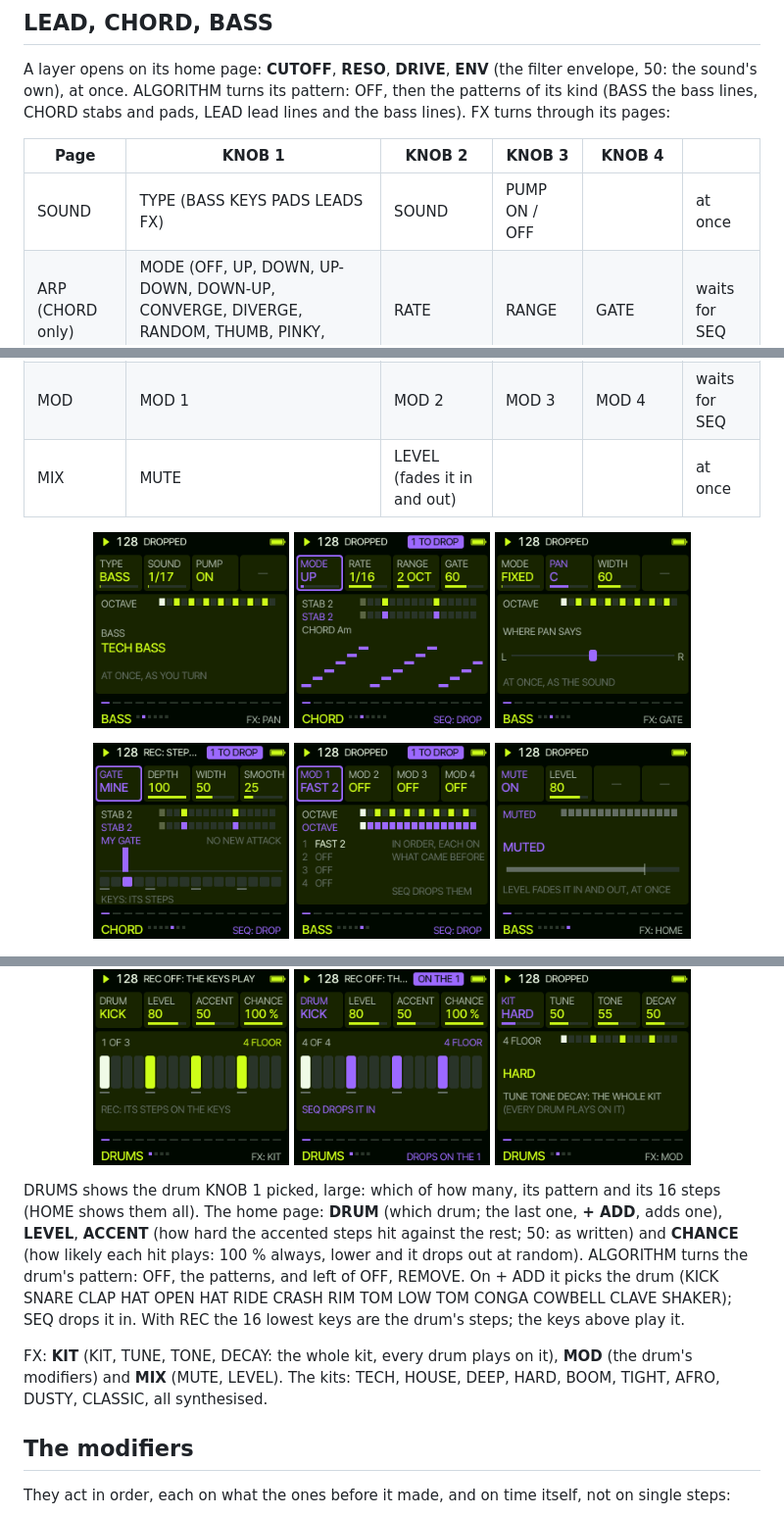
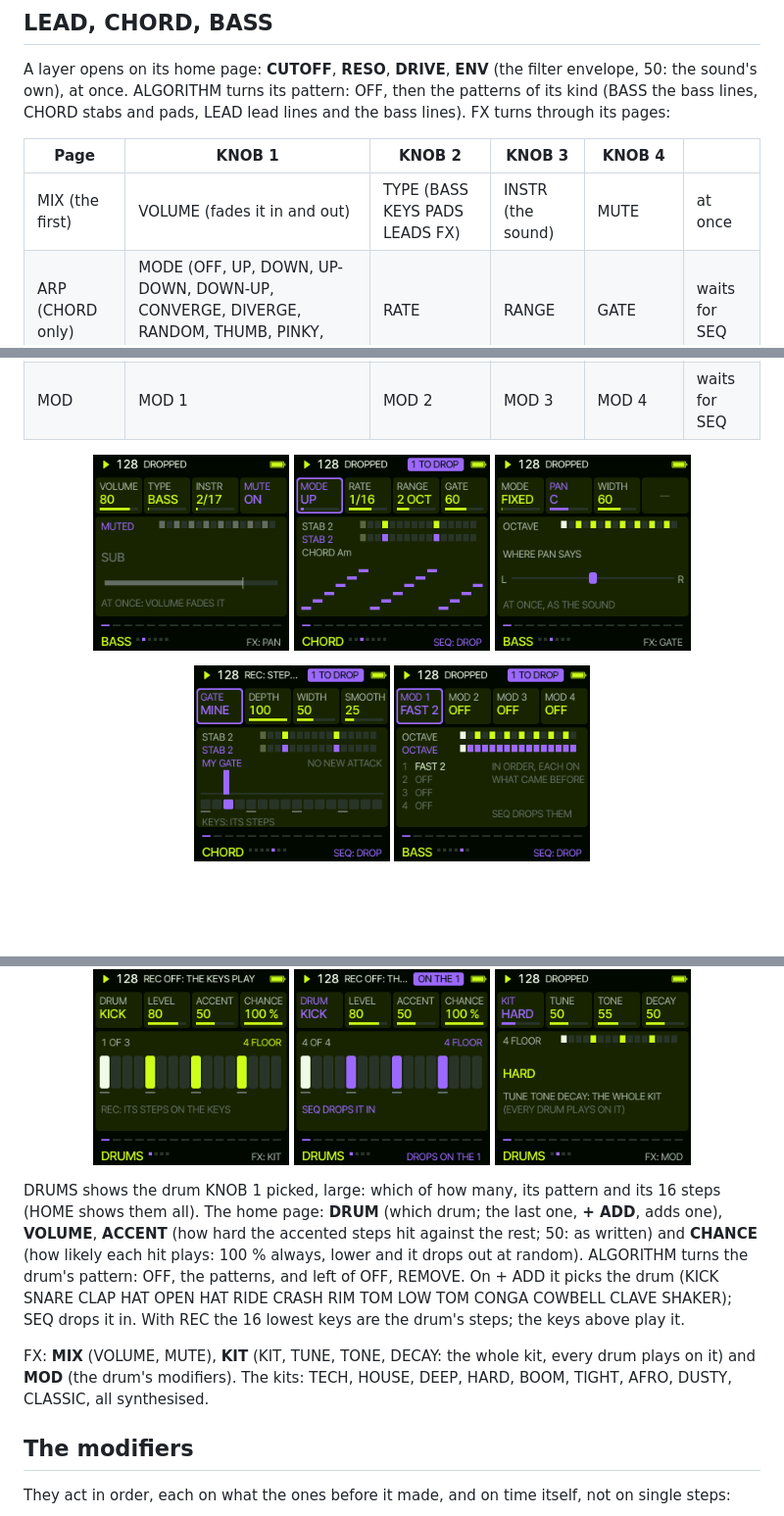
Before and after one commit to delirioux/sardine, a Markdown page: docs/MANUAL.md, 3 parts joined by grey strips. Shown at 98% size. GitHub-like rendering; pictures changed too: docs/screens/mix.png, docs/screens/sound.png (deleted); blank space fills up the shorter version.

Commit message:
FX's first page: VOLUME TYPE INSTR MUTE (SOUND and MIX in one)
Co-Authored-By: Claude Opus 5.5 <noreply@anthropic.com>
Claude-Session: https://claude.ai/code/session_01VgesZgNNDFiPGvKyDTZVUK

```diff
--- a/docs/MANUAL.md
+++ b/docs/MANUAL.md
@@ -47,23 +47,21 @@ LEAD lead lines and the bass lines). FX turns through its pages:
 
 | Page | KNOB 1 | KNOB 2 | KNOB 3 | KNOB 4 | |
 | --- | --- | --- | --- | --- | --- |
-| SOUND | TYPE (BASS KEYS PADS LEADS FX) | SOUND | PUMP ON / OFF | | at once |
+| MIX (the first) | VOLUME (fades it in and out) | TYPE (BASS KEYS PADS LEADS FX) | INSTR (the sound) | MUTE | at once |
 | ARP (CHORD only) | MODE (OFF, UP, DOWN, UP-DOWN, DOWN-UP, CONVERGE, DIVERGE, RANDOM, THUMB, PINKY, STRUM) | RATE | RANGE | GATE | waits for SEQ |
 | PAN | MODE (FIXED, SWEEP, PING-PONG, RANDOM) | PAN | WIDTH | RATE (SWEEP) | at once |
 | 3D | ANGLE (around you) | HEIGHT | DIST | 3D ON / OFF | at once |
 | GATE | a ready gate (or OFF) | DEPTH | WIDTH | SMOOTH | waits for SEQ |
 | MOD | MOD 1 | MOD 2 | MOD 3 | MOD 4 | waits for SEQ |
-| MIX | MUTE | LEVEL (fades it in and out) | | | at once |
 
 <p align="center">
-<img src="screens/sound.png" alt="SOUND" width="200">
+<img src="screens/mix.png" alt="MIX" width="200">
 <img src="screens/arp.png" alt="ARP" width="200">
 <img src="screens/pan.png" alt="PAN" width="200">
 </p>
 <p align="center">
 <img src="screens/gate.png" alt="GATE" width="200">
 <img src="screens/mod.png" alt="MOD" width="200">
-<img src="screens/mix.png" alt="MIX" width="200">
 </p>
 
 <p align="center">
@@ -104,14 +102,14 @@ pattern the layer's own (MY STEPS); like a pattern, the steps wait for SEQ, and
 
 DRUMS shows the drum KNOB 1 picked, large: which of how many, its pattern and its 16 steps (HOME shows them all). The
 home page: **DRUM** (which drum; the last
-one, **+ ADD**, adds one), **LEVEL**, **ACCENT** (how hard the accented steps hit against the rest; 50: as written)
+one, **+ ADD**, adds one), **VOLUME**, **ACCENT** (how hard the accented steps hit against the rest; 50: as written)
 and **CHANCE** (how likely each hit plays: 100 % always, lower and it drops out at random). ALGORITHM turns the drum's
 pattern: OFF, the patterns, and left of OFF, REMOVE. On + ADD it picks the drum (KICK SNARE CLAP HAT OPEN HAT RIDE
 CRASH RIM TOM LOW TOM CONGA COWBELL CLAVE SHAKER); SEQ drops it in. With REC the 16 lowest keys are the drum's steps;
 the keys above play it.
 
-FX: **KIT** (KIT, TUNE, TONE, DECAY: the whole kit, every drum plays on it), **MOD** (the drum's modifiers) and
-**MIX** (MUTE, LEVEL). The kits: TECH, HOUSE, DEEP, HARD, BOOM, TIGHT, AFRO, DUSTY, CLASSIC, all synthesised.
+FX: **MIX** (VOLUME, MUTE), **KIT** (KIT, TUNE, TONE, DECAY: the whole kit, every drum plays on it) and **MOD**
+(the drum's modifiers). The kits: TECH, HOUSE, DEEP, HARD, BOOM, TIGHT, AFRO, DUSTY, CLASSIC, all synthesised.
 
 ## The modifiers
 
```
Also changed, not shown: docs/RELEASE.md (+1 -1 lines), 2 other files.
